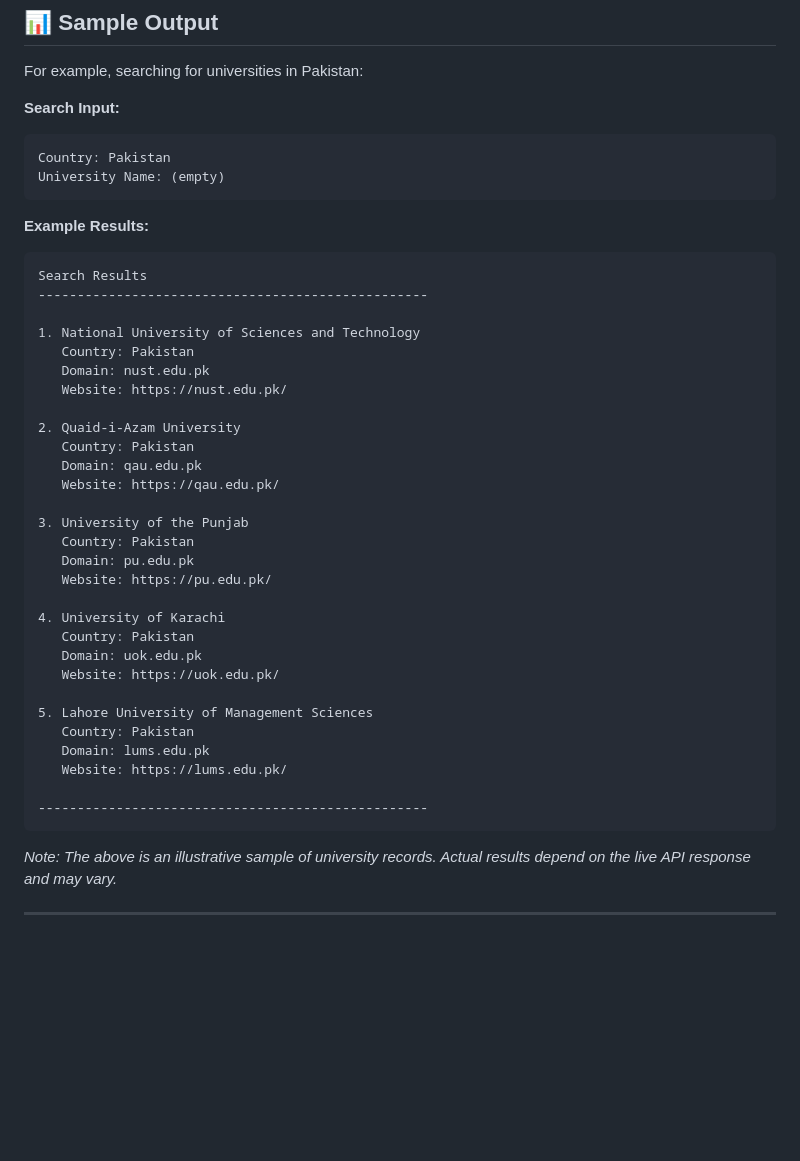
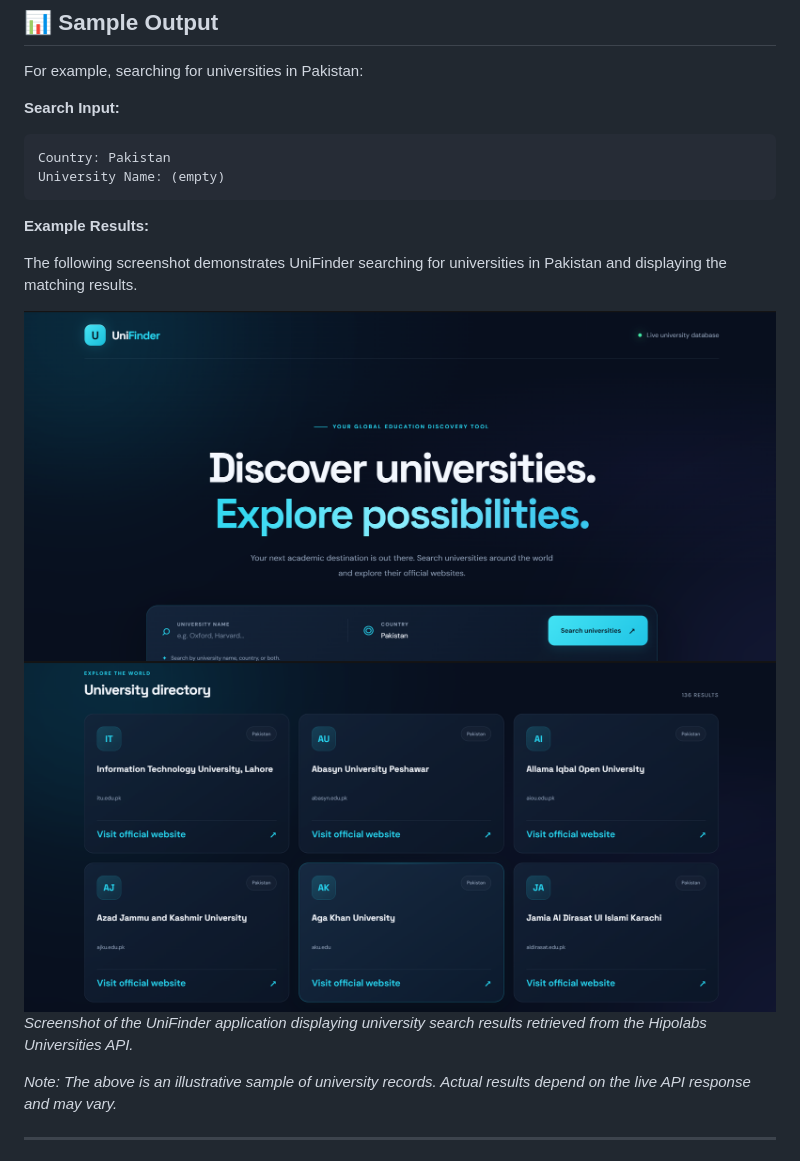
Before and after one commit to sajjadabdullah90/uni-finder, a Markdown page: README.md, the part around the change. GitHub-like rendering; pictures changed too: screenshots/ss1.png (added), screenshots/ss2.png (added); blank space fills up the shorter version.

Commit message:
docs: add application screenshot to README

````diff
--- a/README.md
+++ b/README.md
@@ -201,37 +201,11 @@ University Name: (empty)
 
 **Example Results:**
 
-```text
-Search Results
---------------------------------------------------
+The following screenshot demonstrates UniFinder searching for universities in Pakistan and displaying the matching results.
 
-1. National University of Sciences and Technology
-   Country: Pakistan
-   Domain: nust.edu.pk
-   Website: https://nust.edu.pk/
-
-2. Quaid-i-Azam University
-   Country: Pakistan
-   Domain: qau.edu.pk
-   Website: https://qau.edu.pk/
-
-3. University of the Punjab
-   Country: Pakistan
-   Domain: pu.edu.pk
-   Website: https://pu.edu.pk/
-
-4. University of Karachi
-   Country: Pakistan
-   Domain: uok.edu.pk
-   Website: https://uok.edu.pk/
-
-5. Lahore University of Management Sciences
-   Country: Pakistan
-   Domain: lums.edu.pk
-   Website: https://lums.edu.pk/
-
---------------------------------------------------
-```
+![UniFinder - Overall Design](screenshots/ss1.png)
+![UniFinder - University Search Results](screenshots/ss2.png)
+*Screenshot of the UniFinder application displaying university search results retrieved from the Hipolabs Universities API.*
 
 *Note: The above is an illustrative sample of university records. Actual results depend on the live API response and may vary.*
 
````
